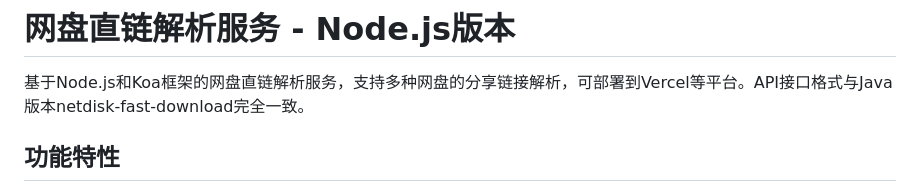
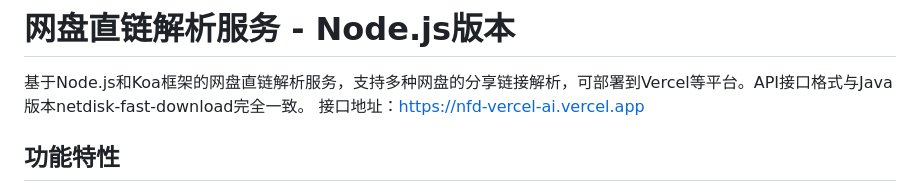
Before and after one commit to nfd-parser/nfd-vercel, a Markdown page: README.md, the part around the change. Rendered like a GitHub page.

```diff
--- a/README.md
+++ b/README.md
@@ -1,6 +1,7 @@
 # 网盘直链解析服务 - Node.js版本
 
 基于Node.js和Koa框架的网盘直链解析服务，支持多种网盘的分享链接解析，可部署到Vercel等平台。API接口格式与Java版本netdisk-fast-download完全一致。
+接口地址：https://nfd-vercel-ai.vercel.app
 
 ## 功能特性
 
```
